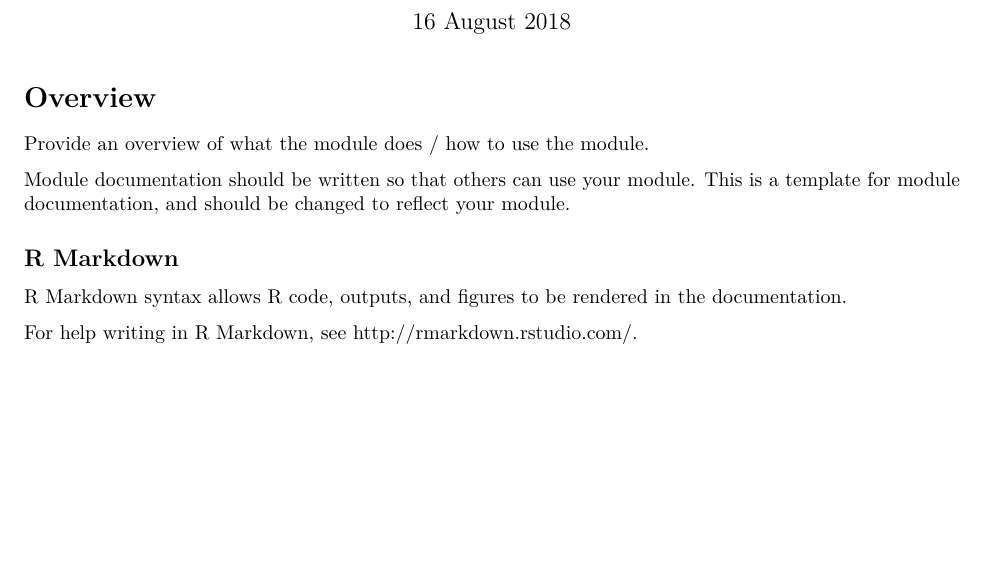
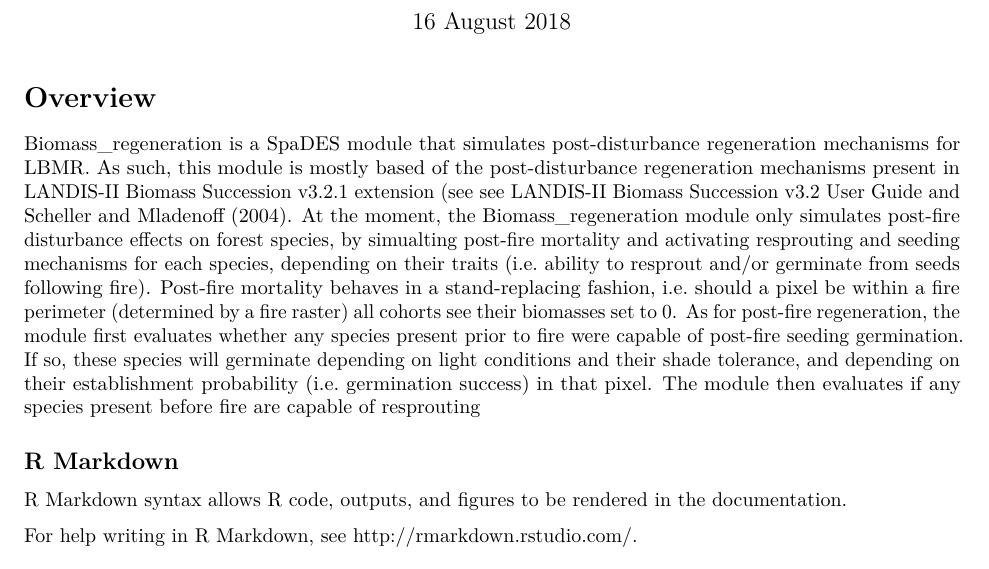
Before and after one commit to PredictiveEcology/Biomass_regeneration, an R Markdown document (Biomass_regeneration.Rmd): part of page 1 of 2, cut so that both start at the same text, the shorter picture padded with empty space. Rendered offline with R 4.5, knitr and Pandoc, then LaTeX, with nearby package versions; some code elsewhere in the file could not run offline.

Commit message:
Overview details added to Biomass_regeneration.Rmd

```diff
--- a/Biomass_regeneration.Rmd
+++ b/Biomass_regeneration.Rmd
@@ -7,10 +7,10 @@ output: pdf_document
 
 # Overview
 
-Provide an overview of what the module does / how to use the module.
+Biomass_regeneration is a SpaDES module that simulates post-disturbance regeneration mechanisms for LBMR. As such, this module is mostly based of the post-disturbance regeneration mechanisms present in LANDIS-II Biomass Succession v3.2.1 extension (see see [LANDIS-II Biomass Succession v3.2 User Guide](https://github.com/LANDIS-II-Foundation/Extension-Biomass-Succession/blob/master/docs/LANDIS-II%20Biomass%20Succession%20v3.2%20User%20Guide.docx) and [Scheller and Mladenoff (2004)](https://pdfs.semanticscholar.org/4d38/d0be6b292eccd444af399775d37a757d1967.pdf). At the moment, the Biomass_regeneration module only simulates post-fire disturbance effects on forest species, by simualting post-fire mortality and activating resprouting and seeding mechanisms for each species, depending on their traits (i.e. ability to resprout and/or germinate from seeds following fire). Post-fire mortality behaves in a stand-replacing fashion, i.e. should a pixel be within a fire perimeter (determined by a fire raster) all cohorts see their biomasses set to 0.
+As for post-fire regeneration, the module first evaluates whether any species present prior to fire were capable of post-fire seeding germination. If so, these species will germinate depending on light conditions and their shade tolerance, and depending on their establishment probability (i.e. germination success) in that pixel. The module then evaluates if any species present before fire are capable of resprouting
 
-Module documentation should be written so that others can use your module.
-This is a template for module documentation, and should be changed to reflect your module.
+
 
 ## R Markdown
 
```
